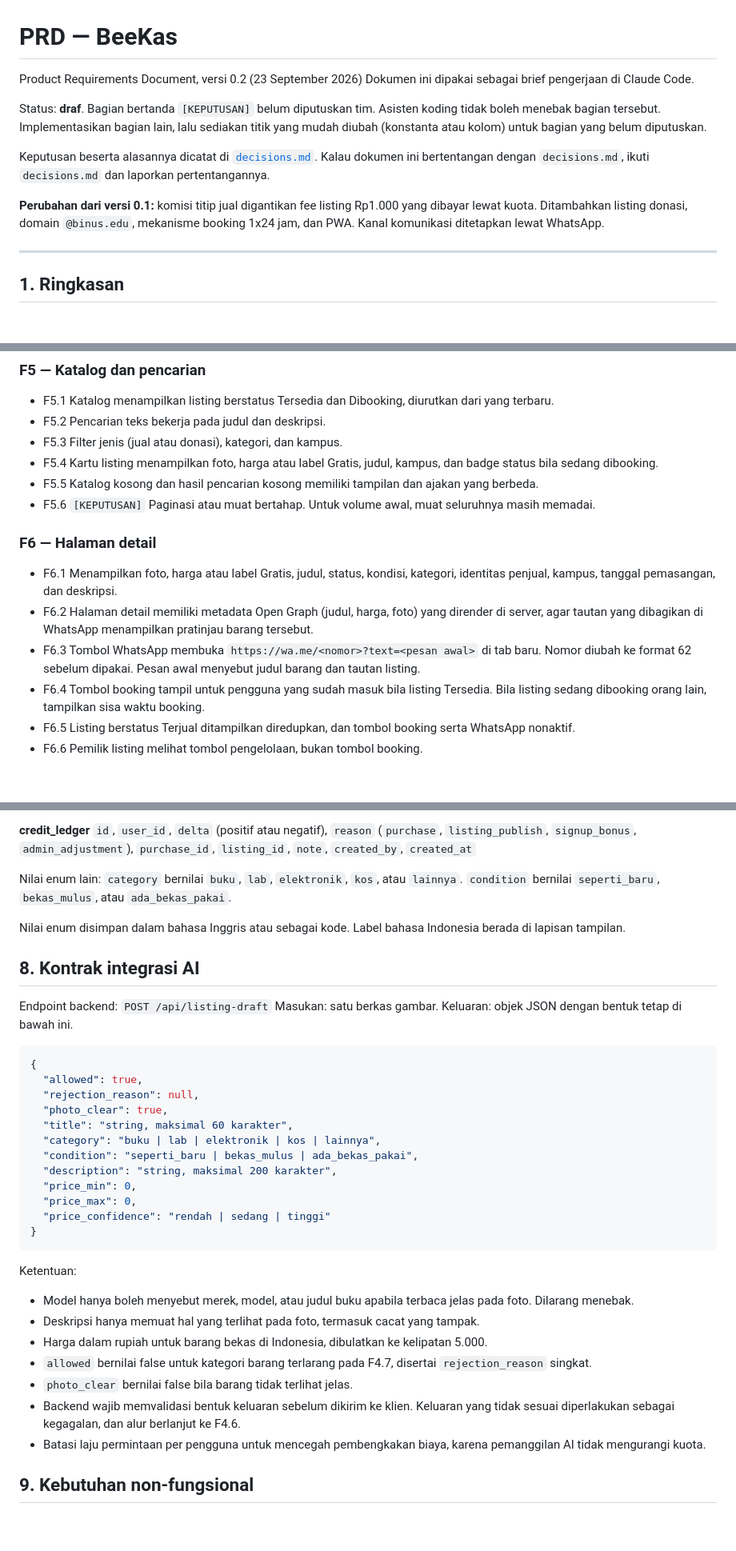
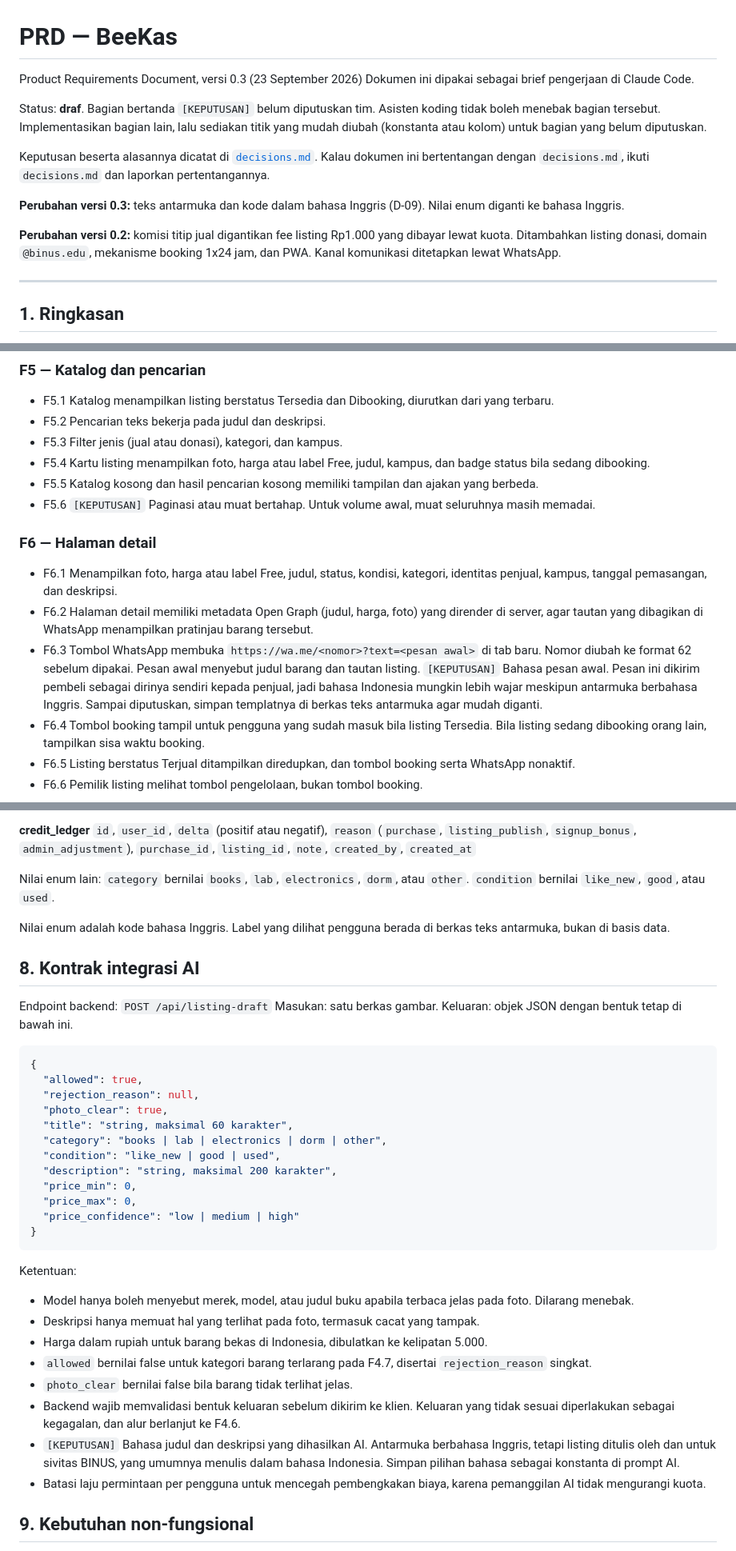
Before and after one commit to blurtie/BeeKas, a Markdown page: docs/PRD.md, 3 parts joined by grey strips. Shown at 80% size. Rendered like a GitHub page; blank space fills up the shorter version.

````diff
--- a/docs/PRD.md
+++ b/docs/PRD.md
@@ -1,13 +1,15 @@
 # PRD — BeeKas
 
-Product Requirements Document, versi 0.2 (23 September 2026)
+Product Requirements Document, versi 0.3 (23 September 2026)
 Dokumen ini dipakai sebagai brief pengerjaan di Claude Code.
 
 Status: **draf**. Bagian bertanda `[KEPUTUSAN]` belum diputuskan tim. Asisten koding tidak boleh menebak bagian tersebut. Implementasikan bagian lain, lalu sediakan titik yang mudah diubah (konstanta atau kolom) untuk bagian yang belum diputuskan.
 
 Keputusan beserta alasannya dicatat di [`decisions.md`](decisions.md). Kalau dokumen ini bertentangan dengan `decisions.md`, ikuti `decisions.md` dan laporkan pertentangannya.
 
-**Perubahan dari versi 0.1:** komisi titip jual digantikan fee listing Rp1.000 yang dibayar lewat kuota. Ditambahkan listing donasi, domain `@binus.edu`, mekanisme booking 1x24 jam, dan PWA. Kanal komunikasi ditetapkan lewat WhatsApp.
+**Perubahan versi 0.3:** teks antarmuka dan kode dalam bahasa Inggris (D-09). Nilai enum diganti ke bahasa Inggris.
+
+**Perubahan versi 0.2:** komisi titip jual digantikan fee listing Rp1.000 yang dibayar lewat kuota. Ditambahkan listing donasi, domain `@binus.edu`, mekanisme booking 1x24 jam, dan PWA. Kanal komunikasi ditetapkan lewat WhatsApp.
 
 ---
 
@@ -137,15 +139,15 @@ Penomoran dipakai sebagai acuan saat implementasi dan commit.
 - F5.1 Katalog menampilkan listing berstatus Tersedia dan Dibooking, diurutkan dari yang terbaru.
 - F5.2 Pencarian teks bekerja pada judul dan deskripsi.
 - F5.3 Filter jenis (jual atau donasi), kategori, dan kampus.
-- F5.4 Kartu listing menampilkan foto, harga atau label Gratis, judul, kampus, dan badge status bila sedang dibooking.
+- F5.4 Kartu listing menampilkan foto, harga atau label Free, judul, kampus, dan badge status bila sedang dibooking.
 - F5.5 Katalog kosong dan hasil pencarian kosong memiliki tampilan dan ajakan yang berbeda.
 - F5.6 `[KEPUTUSAN]` Paginasi atau muat bertahap. Untuk volume awal, muat seluruhnya masih memadai.
 
 ### F6 — Halaman detail
 
-- F6.1 Menampilkan foto, harga atau label Gratis, judul, status, kondisi, kategori, identitas penjual, kampus, tanggal pemasangan, dan deskripsi.
+- F6.1 Menampilkan foto, harga atau label Free, judul, status, kondisi, kategori, identitas penjual, kampus, tanggal pemasangan, dan deskripsi.
 - F6.2 Halaman detail memiliki metadata Open Graph (judul, harga, foto) yang dirender di server, agar tautan yang dibagikan di WhatsApp menampilkan pratinjau barang tersebut.
-- F6.3 Tombol WhatsApp membuka `https://wa.me/<nomor>?text=<pesan awal>` di tab baru. Nomor diubah ke format 62 sebelum dipakai. Pesan awal menyebut judul barang dan tautan listing.
+- F6.3 Tombol WhatsApp membuka `https://wa.me/<nomor>?text=<pesan awal>` di tab baru. Nomor diubah ke format 62 sebelum dipakai. Pesan awal menyebut judul barang dan tautan listing. `[KEPUTUSAN]` Bahasa pesan awal. Pesan ini dikirim pembeli sebagai dirinya sendiri kepada penjual, jadi bahasa Indonesia mungkin lebih wajar meskipun antarmuka berbahasa Inggris. Sampai diputuskan, simpan templatnya di berkas teks antarmuka agar mudah diganti.
 - F6.4 Tombol booking tampil untuk pengguna yang sudah masuk bila listing Tersedia. Bila listing sedang dibooking orang lain, tampilkan sisa waktu booking.
 - F6.5 Listing berstatus Terjual ditampilkan diredupkan, dan tombol booking serta WhatsApp nonaktif.
 - F6.6 Pemilik listing melihat tombol pengelolaan, bukan tombol booking.
@@ -203,10 +205,10 @@ Titik awal, bukan skema final. Seluruh tabel memakai Row Level Security.
 `id`, `user_id`, `delta` (positif atau negatif), `reason` (`purchase`, `listing_publish`, `signup_bonus`, `admin_adjustment`), `purchase_id`, `listing_id`, `note`, `created_by`, `created_at`
 
 Nilai enum lain:
-`category` bernilai `buku`, `lab`, `elektronik`, `kos`, atau `lainnya`.
-`condition` bernilai `seperti_baru`, `bekas_mulus`, atau `ada_bekas_pakai`.
+`category` bernilai `books`, `lab`, `electronics`, `dorm`, atau `other`.
+`condition` bernilai `like_new`, `good`, atau `used`.
 
-Nilai enum disimpan dalam bahasa Inggris atau sebagai kode. Label bahasa Indonesia berada di lapisan tampilan.
+Nilai enum adalah kode bahasa Inggris. Label yang dilihat pengguna berada di berkas teks antarmuka, bukan di basis data.
 
 ## 8. Kontrak integrasi AI
 
@@ -220,12 +222,12 @@ Keluaran: objek JSON dengan bentuk tetap di bawah ini.
   "rejection_reason": null,
   "photo_clear": true,
   "title": "string, maksimal 60 karakter",
-  "category": "buku | lab | elektronik | kos | lainnya",
-  "condition": "seperti_baru | bekas_mulus | ada_bekas_pakai",
+  "category": "books | lab | electronics | dorm | other",
+  "condition": "like_new | good | used",
   "description": "string, maksimal 200 karakter",
   "price_min": 0,
   "price_max": 0,
-  "price_confidence": "rendah | sedang | tinggi"
+  "price_confidence": "low | medium | high"
 }
 ```
 
@@ -237,6 +239,7 @@ Ketentuan:
 - `allowed` bernilai false untuk kategori barang terlarang pada F4.7, disertai `rejection_reason` singkat.
 - `photo_clear` bernilai false bila barang tidak terlihat jelas.
 - Backend wajib memvalidasi bentuk keluaran sebelum dikirim ke klien. Keluaran yang tidak sesuai diperlakukan sebagai kegagalan, dan alur berlanjut ke F4.6.
+- `[KEPUTUSAN]` Bahasa judul dan deskripsi yang dihasilkan AI. Antarmuka berbahasa Inggris, tetapi listing ditulis oleh dan untuk sivitas BINUS, yang umumnya menulis dalam bahasa Indonesia. Simpan pilihan bahasa sebagai konstanta di prompt AI.
 - Batasi laju permintaan per pengguna untuk mencegah pembengkakan biaya, karena pemanggilan AI tidak mengurangi kuota.
 
 ## 9. Kebutuhan non-fungsional
````
Also changed, not shown: other parts of docs/PRD.md (+5 -5 lines), docs/decisions.md (+21 -1 lines).
